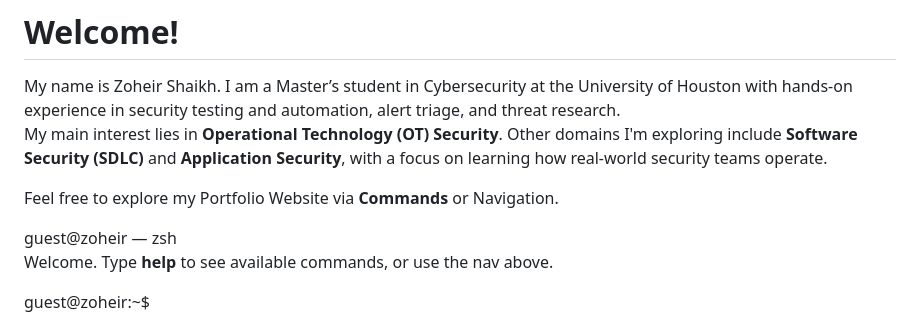
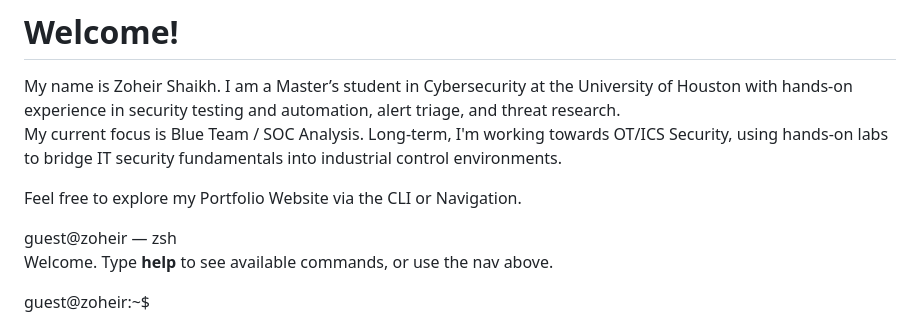
Before and after one commit to 6zoheir9/6zoheir9.github.io, a Markdown page: index.md, the part around the change. GitHub-like rendering.

```diff
--- a/index.md
+++ b/index.md
@@ -6,9 +6,9 @@ title: "Zoheir's Portfolio"
 # Welcome!
 My name is Zoheir Shaikh.
 I am a Master’s student in Cybersecurity at the University of Houston with hands-on experience in security testing and automation, alert triage, and threat research.
-My main interest lies in **Operational Technology (OT) Security**. Other domains I'm exploring include **Software Security (SDLC)** and **Application Security**, with a focus on learning how real-world security teams operate.
+My current focus is Blue Team / SOC Analysis. Long-term, I'm working towards OT/ICS Security, using hands-on labs to bridge IT security fundamentals into industrial control environments.
 
-Feel free to explore my Portfolio Website via **Commands** or Navigation.
+Feel free to explore my Portfolio Website via the CLI or Navigation.
 
 <div class="zsterm" id="zsterm">
   <div class="zsterm-bar">
@@ -73,8 +73,8 @@ Feel free to explore my Portfolio Website via **Commands** or Navigation.
     },
     whoami: function(){
       return "Zoheir Shaikh — Master's student in Cybersecurity @ University of Houston.\n" +
-             'Focus: OT Security\n' +
-             'Interest: SDLC, App Security';
+             'Current focus: Blue Teaming/ SOC Analysis\n' +
+             'Long-term: OT/ICS Security';
     },
     resume: function(){ window.open('/assets/files/Resume.pdf', '_blank'); return 'Opening resume in a new tab...'; },
     clear: function(){ body.innerHTML = ''; return null; },
```
